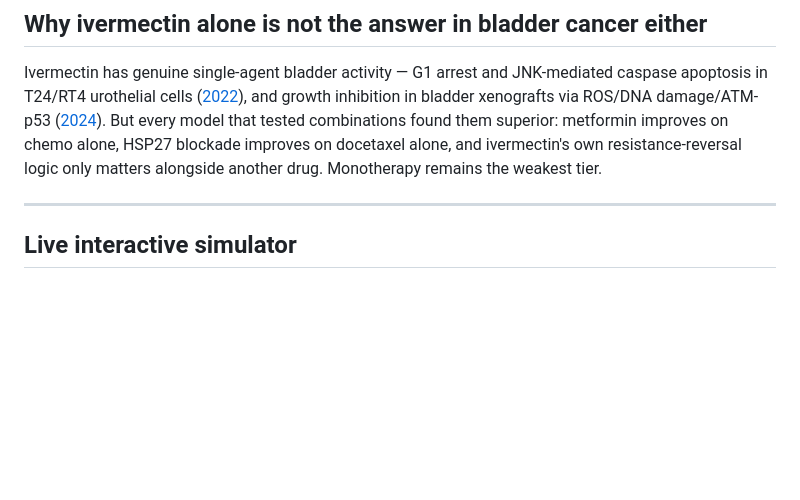
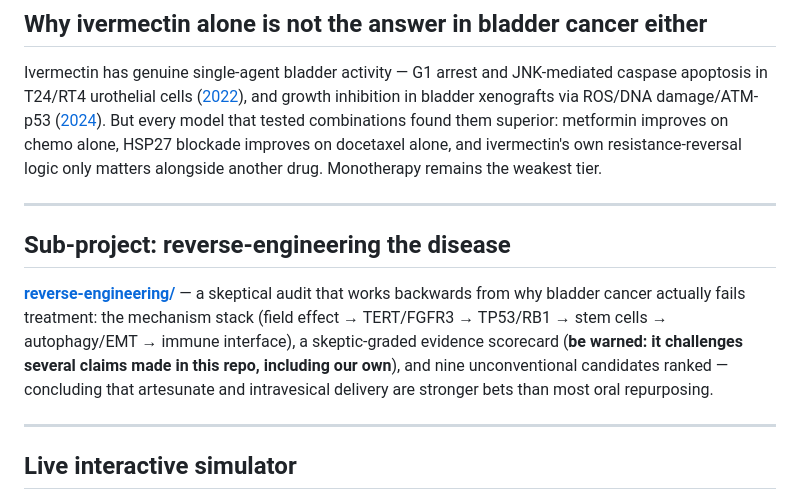
Before and after one commit to amarzouq1/canvastyle, a Markdown page: README.md, the part around the change. Rendered like a GitHub page; blank space fills up the shorter version.

Commit message:
Add reverse-engineering sub-project: skeptical evidence audit and unconventional candidates
Co-authored-by: Cursor <cursoragent@cursor.com>

```diff
--- a/README.md
+++ b/README.md
@@ -60,6 +60,12 @@ xychart-beta
 ## Why ivermectin alone is not the answer in bladder cancer either
 
 Ivermectin has genuine single-agent bladder activity — G1 arrest and JNK-mediated caspase apoptosis in T24/RT4 urothelial cells ([2022](https://pmc.ncbi.nlm.nih.gov/articles/PMC9515697/)), and growth inhibition in bladder xenografts via ROS/DNA damage/ATM-p53 ([2024](https://pubmed.ncbi.nlm.nih.gov/38375808/)). But every model that tested combinations found them superior: metformin improves on chemo alone, HSP27 blockade improves on docetaxel alone, and ivermectin's own resistance-reversal logic only matters alongside another drug. Monotherapy remains the weakest tier.
+
+---
+
+## Sub-project: reverse-engineering the disease
+
+**[reverse-engineering/](reverse-engineering/)** — a skeptical audit that works backwards from why bladder cancer actually fails treatment: the mechanism stack (field effect → TERT/FGFR3 → TP53/RB1 → stem cells → autophagy/EMT → immune interface), a skeptic-graded evidence scorecard (**be warned: it challenges several claims made in this repo, including our own**), and nine unconventional candidates ranked — concluding that artesunate and intravesical delivery are stronger bets than most oral repurposing.
 
 ---
 
```
Also changed, not shown: reverse-engineering/README.md (added, +96 -0 lines).
